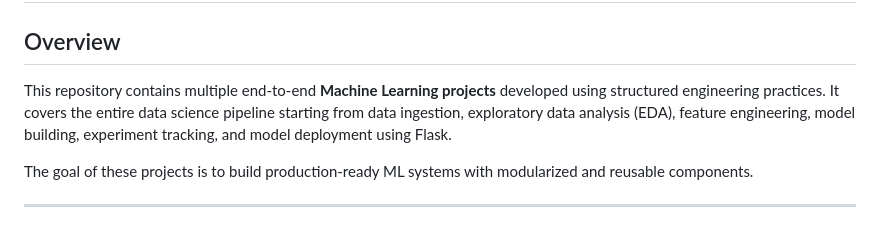
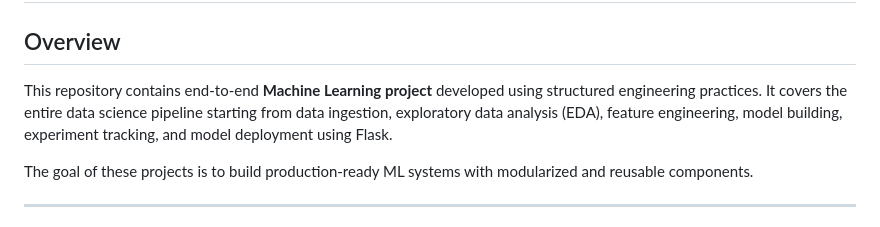
Before and after one commit to rkpcode/ML_projects, a Markdown page: README.md, the part around the change. Rendered like a GitHub page.

```diff
--- a/README.md
+++ b/README.md
@@ -1,7 +1,7 @@
 # ML Projects Repository
 
 ## Overview
-This repository contains multiple end-to-end **Machine Learning projects** developed using structured engineering practices. It covers the entire data science pipeline starting from data ingestion, exploratory data analysis (EDA), feature engineering, model building, experiment tracking, and model deployment using Flask.
+This repository contains  end-to-end **Machine Learning project** developed using structured engineering practices. It covers the entire data science pipeline starting from data ingestion, exploratory data analysis (EDA), feature engineering, model building, experiment tracking, and model deployment using Flask.
 
 The goal of these projects is to build production-ready ML systems with modularized and reusable components.
 
```
